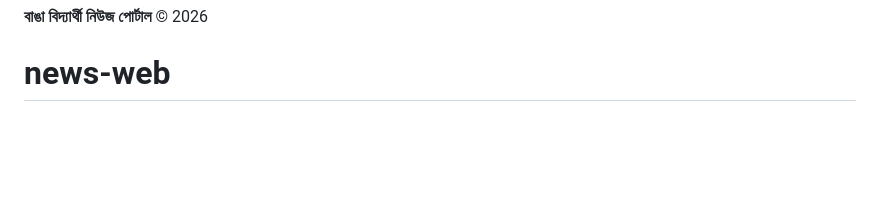
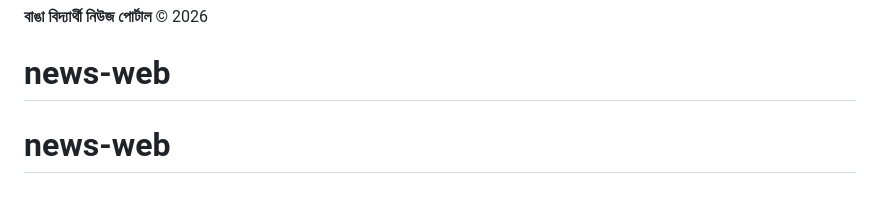
Before and after one commit to Gobind-Das/news-web, a Markdown page: README.md, the part around the change. GitHub-like rendering; blank space fills up the shorter version.

```diff
--- a/README.md
+++ b/README.md
@@ -140,3 +140,4 @@ DATABASES = {
 
 **বাঙা বিদ্যার্থী নিউজ পোর্টাল** © 2026
 # news-web
+# news-web
```
